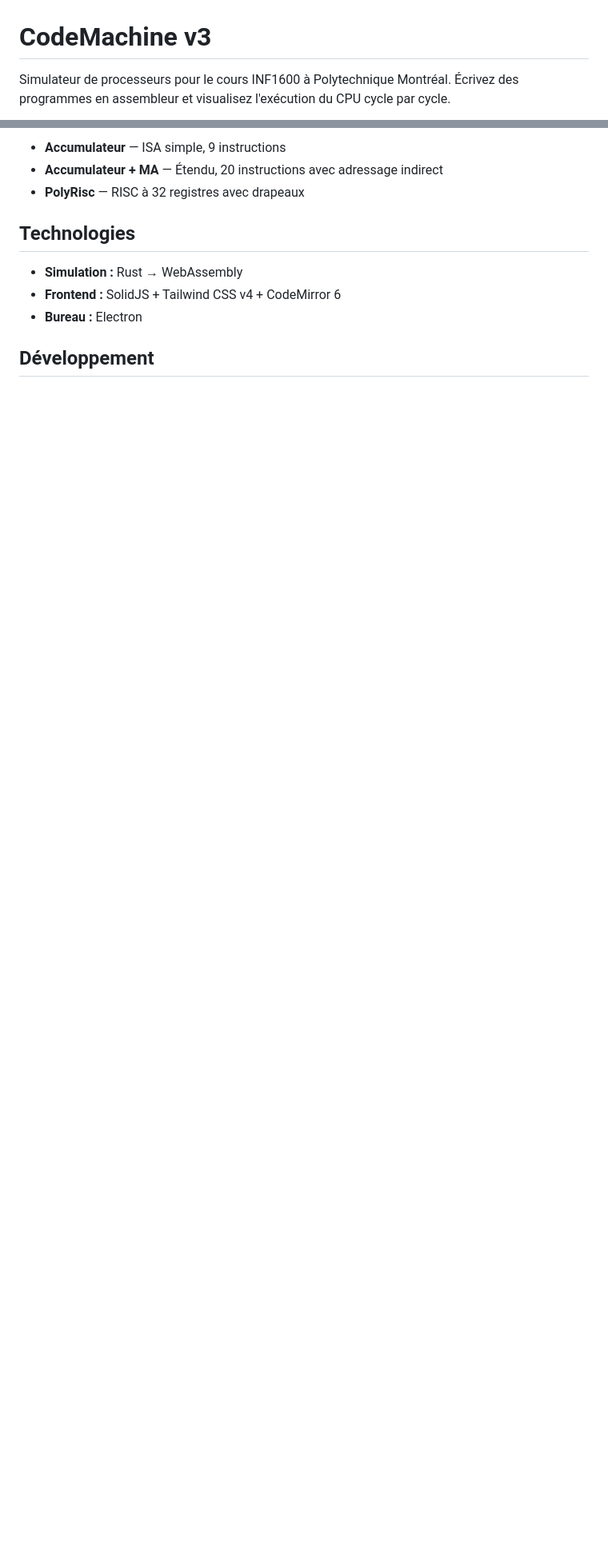
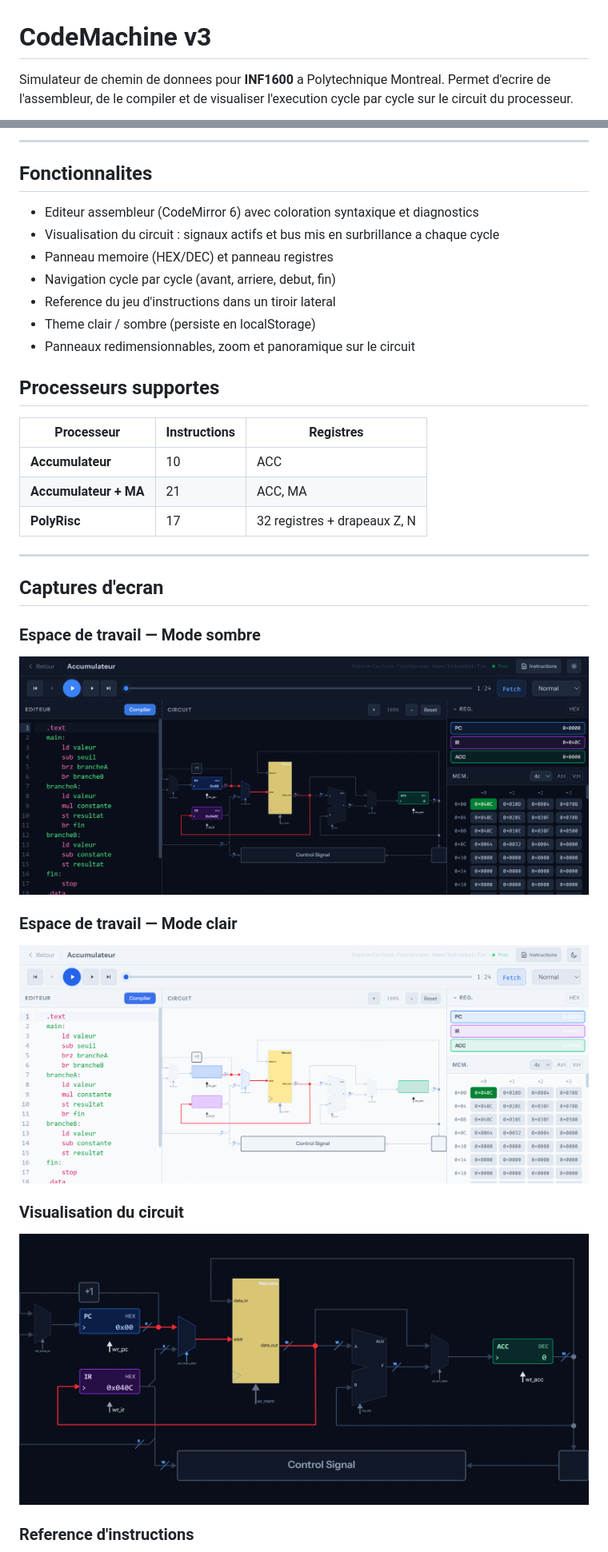
Before and after one commit to Code-Machine-Proto/code-machine-v3, a Markdown page: README.md, 2 parts joined by grey strips. Shown: that part at 80% size. Drawn GitHub-style; pictures changed too: docs/screenshots/circuit-detail.png (added), docs/screenshots/workspace-dark.png (added), docs/screenshots/workspace-light.png (added); blank space fills up the shorter version.

```diff
--- a/README.md
+++ b/README.md
@@ -1,4 +1,4 @@
 # CodeMachine v3
 
-Simulateur de processeurs pour le cours INF1600 à Polytechnique Montréal. Écrivez des programmes en assembleur et visualisez l'exécution du CPU cycle par cycle.
+Simulateur de chemin de donnees pour **INF1600** a Polytechnique Montreal. Permet d'ecrire de l'assembleur, de le compiler et de visualiser l'execution cycle par cycle sur le circuit du processeur.
 
@@ -6,12 +7,42 @@ Simulateur de processeurs pour le cours INF1600 à Polytechnique Montréal. Écr
 
-- **Accumulateur** — ISA simple, 9 instructions
-- **Accumulateur + MA** — Étendu, 20 instructions avec adressage indirect
-- **PolyRisc** — RISC à 32 registres avec drapeaux
+---
 
-## Technologies
+## Fonctionnalites
 
-- **Simulation :** Rust → WebAssembly
-- **Frontend :** SolidJS + Tailwind CSS v4 + CodeMirror 6
-- **Bureau :** Electron
+- Editeur assembleur (CodeMirror 6) avec coloration syntaxique et diagnostics
+- Visualisation du circuit : signaux actifs et bus mis en surbrillance a chaque cycle
+- Panneau memoire (HEX/DEC) et panneau registres
+- Navigation cycle par cycle (avant, arriere, debut, fin)
+- Reference du jeu d'instructions dans un tiroir lateral
+- Theme clair / sombre (persiste en localStorage)
+- Panneaux redimensionnables, zoom et panoramique sur le circuit
 
-## Développement
+## Processeurs supportes
+
+| Processeur | Instructions | Registres |
+|---|---|---|
+| **Accumulateur** | 10 | ACC |
+| **Accumulateur + MA** | 21 | ACC, MA |
+| **PolyRisc** | 17 | 32 registres + drapeaux Z, N |
+
+---
+
+## Captures d'ecran
+
+### Espace de travail — Mode sombre
+
+<!-- Screenshot du workspace en mode sombre avec du code compile et le circuit actif -->
+![Workspace sombre](docs/screenshots/workspace-dark.png)
+
+### Espace de travail — Mode clair
+
+<!-- Screenshot du workspace en mode clair -->
+![Workspace clair](docs/screenshots/workspace-light.png)
+
+### Visualisation du circuit
+
+<!-- Screenshot en zoom sur le circuit avec des signaux actifs (fils rouges/verts) -->
+![Circuit actif](docs/screenshots/circuit-detail.png)
+
+### Reference d'instructions
+
```
Also changed, not shown: other parts of README.md (+115 -21 lines), docs/screenshots/home.png (added), docs/screenshots/instruction-drawer.png (added).
